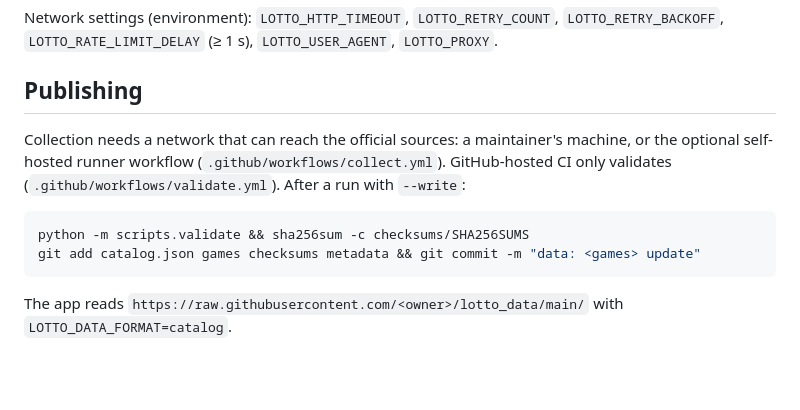
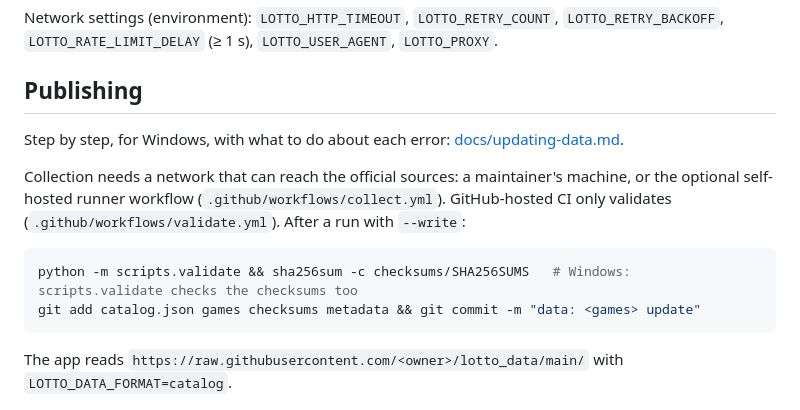
Before and after one commit to vietutils-ops/lotto_data, a Markdown page: README.md, the part around the change. Rendered like a GitHub page; blank space fills up the shorter version.

````diff
--- a/README.md
+++ b/README.md
@@ -88,13 +88,16 @@ Network settings (environment): `LOTTO_HTTP_TIMEOUT`, `LOTTO_RETRY_COUNT`,
 
 ## Publishing
 
+Step by step, for Windows, with what to do about each error:
+[docs/updating-data.md](docs/updating-data.md).
+
 Collection needs a network that can reach the official sources: a
 maintainer's machine, or the optional self-hosted runner workflow
 (`.github/workflows/collect.yml`). GitHub-hosted CI only validates
 (`.github/workflows/validate.yml`). After a run with `--write`:
 
 ```bash
-python -m scripts.validate && sha256sum -c checksums/SHA256SUMS
+python -m scripts.validate && sha256sum -c checksums/SHA256SUMS   # Windows: scripts.validate checks the checksums too
 git add catalog.json games checksums metadata && git commit -m "data: <games> update"
 ```
 
````
Also changed, not shown: docs/updating-data.md (added, +273 -0 lines).
